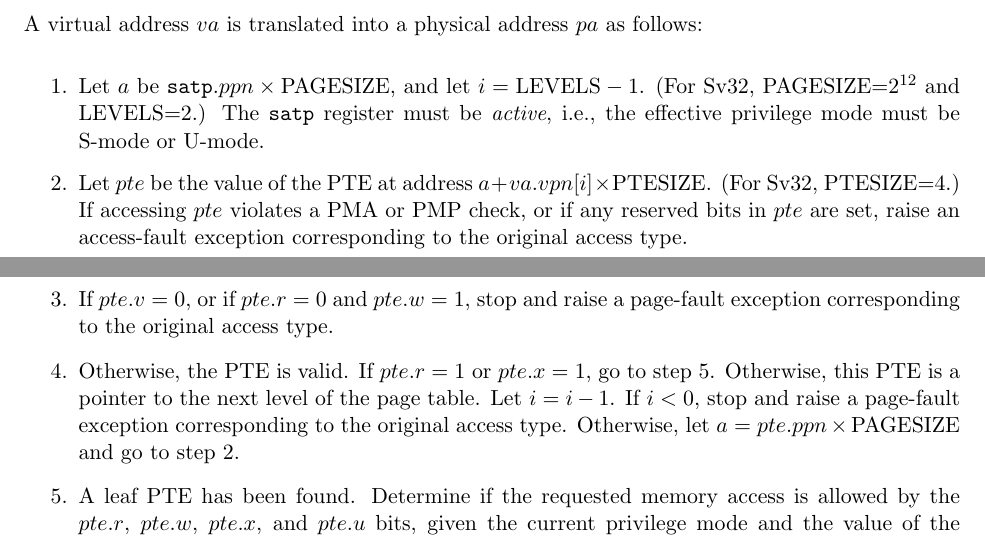
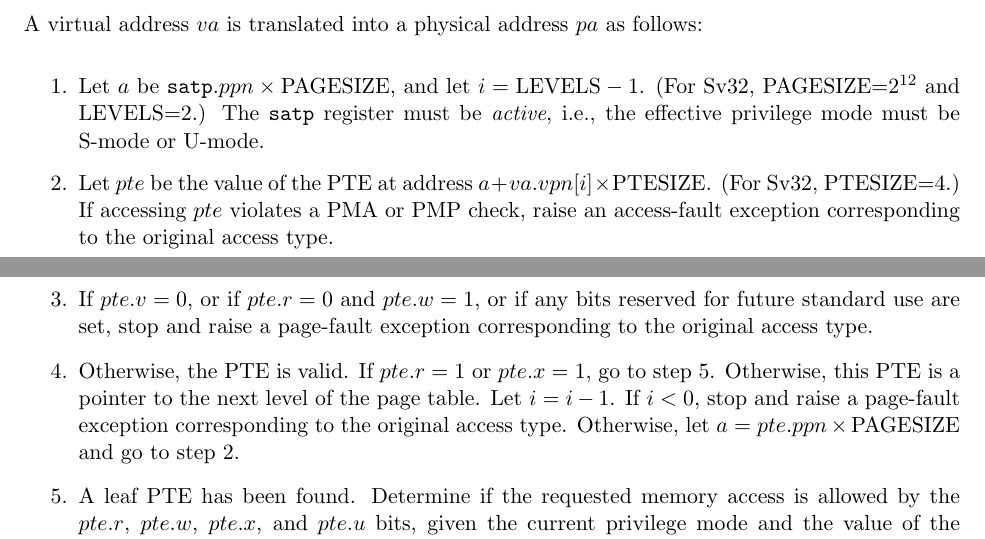
Before and after one commit to riscv/riscv-isa-manual, a LaTeX thesis (src/riscv-privileged.tex, which reads src/supervisor.tex): two parts of pages 88 and 89 of 133, joined at a grey line, cut so that both start at the same text. Compiled offline with pdfLaTeX.

Commit message:
Reserved PTE bits cause page faults

```diff
--- a/src/supervisor.tex
+++ b/src/supervisor.tex
@@ -1523,12 +1523,12 @@ follows:
 
 \item Let $pte$ be the value of the PTE at address
   $a+va.vpn[i]\times \textrm{PTESIZE}$. (For Sv32, PTESIZE=4.)
-  If accessing $pte$ violates a PMA or PMP check, or if any reserved
-  bits in $pte$ are set, raise an access-fault exception corresponding to the
-  original access type.
-
-\item If $pte.v=0$, or if $pte.r=0$ and $pte.w=1$, stop and raise a
-  page-fault exception corresponding to the original access type.
+  If accessing $pte$ violates a PMA or PMP check, raise an
+  access-fault exception corresponding to the original access type.
+
+\item If $pte.v=0$, or if $pte.r=0$ and $pte.w=1$, or if any bits reserved
+  for future standard use are set, stop and raise a page-fault exception
+  corresponding to the original access type.
 
 \item Otherwise, the PTE is valid.
   If $pte.r=1$ or $pte.x=1$, go to step 5.
```
Also changed, not shown: src/priv-preface.tex (+2 -2 lines).
